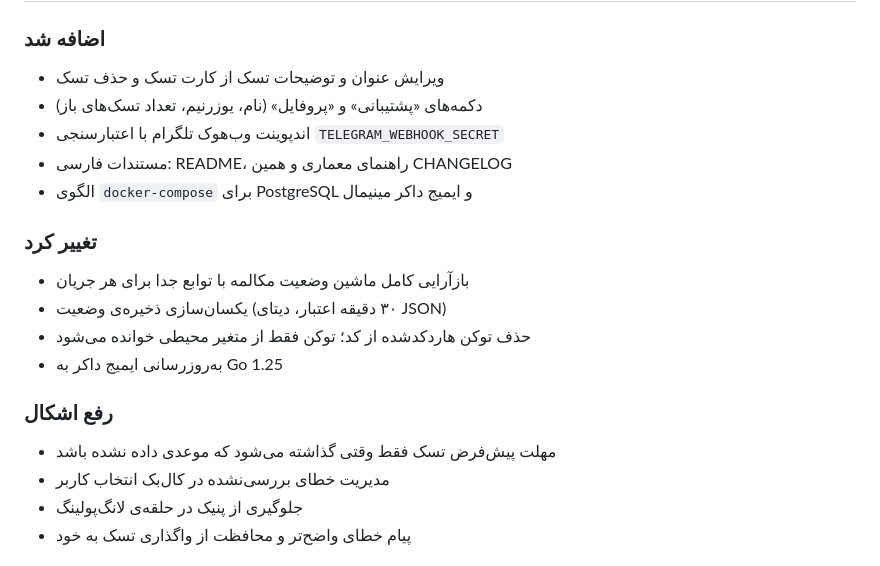
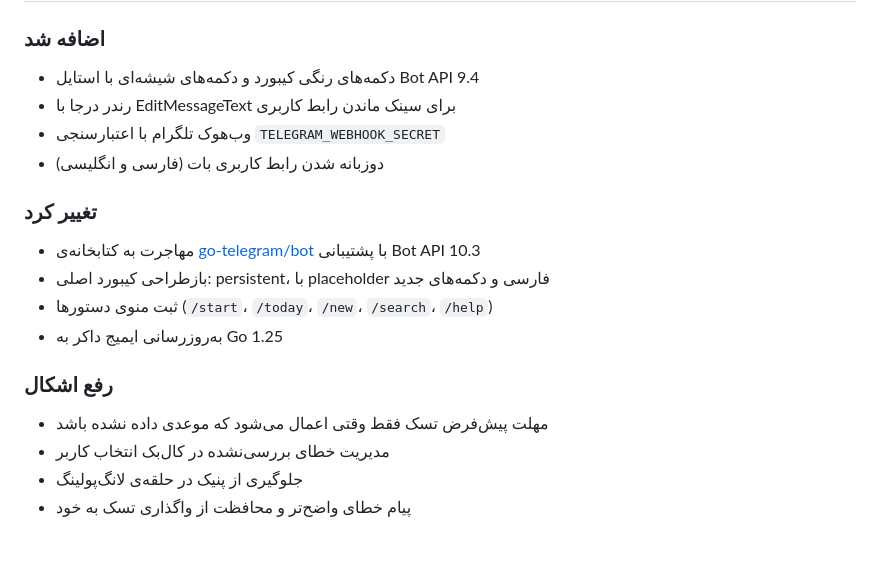
Before and after one commit to AliGhanizade/planix-telegram-bot, a Markdown page: docs/CHANGELOG.md, the part around one of its changes. GitHub-like rendering.

```diff
--- a/docs/CHANGELOG.md
+++ b/docs/CHANGELOG.md
@@ -53,19 +78,18 @@
 
 ### اضافه شد
-- ویرایش عنوان و توضیحات تسک از کارت تسک و حذف تسک
-- دکمه‌های «پشتیبانی» و «پروفایل» (نام، یوزرنیم، تعداد تسک‌های باز)
-- اندپوینت وب‌هوک تلگرام با اعتبارسنجی `TELEGRAM_WEBHOOK_SECRET`
-- مستندات فارسی: README، راهنمای معماری و همین CHANGELOG
-- الگوی `docker-compose` برای PostgreSQL و ایمیج داکر مینیمال
+- دکمه‌های رنگی کیبورد و دکمه‌های شیشه‌ای با استایل Bot API 9.4
+- رندر درجا با EditMessageText برای سینک ماندن رابط کاربری
+- وب‌هوک تلگرام با اعتبارسنجی `TELEGRAM_WEBHOOK_SECRET`
+- دوزبانه شدن رابط کاربری بات (فارسی و انگلیسی)
 
 ### تغییر کرد
-- بازآرایی کامل ماشین وضعیت مکالمه با توابع جدا برای هر جریان
-- یکسان‌سازی ذخیره‌ی وضعیت (۳۰ دقیقه اعتبار، دیتای JSON)
-- حذف توکن هاردکدشده از کد؛ توکن فقط از متغیر محیطی خوانده می‌شود
+- مهاجرت به کتابخانه‌ی [go-telegram/bot](https://github.com/go-telegram/bot) با پشتیبانی Bot API 10.3
+- بازطراحی کیبورد اصلی: persistent، با placeholder فارسی و دکمه‌های جدید
+- ثبت منوی دستورها (`/start`، `/today`، `/new`، `/search`، `/help`)
 - به‌روزرسانی ایمیج داکر به Go 1.25
 
 ### رفع اشکال
-- مهلت پیش‌فرض تسک فقط وقتی گذاشته می‌شود که موعدی داده نشده باشد
+- مهلت پیش‌فرض تسک فقط وقتی اعمال می‌شود که موعدی داده نشده باشد
 - مدیریت خطای بررسی‌نشده در کال‌بک انتخاب کاربر
 - جلوگیری از پنیک در حلقه‌ی لانگ‌پولینگ
 - پیام خطای واضح‌تر و محافظت از واگذاری تسک به خود
```
Also changed, not shown: other parts of docs/CHANGELOG.md (+45 -20 lines).
